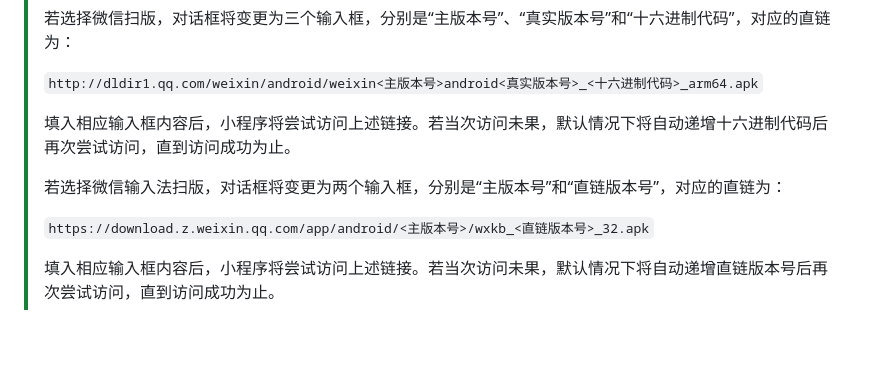
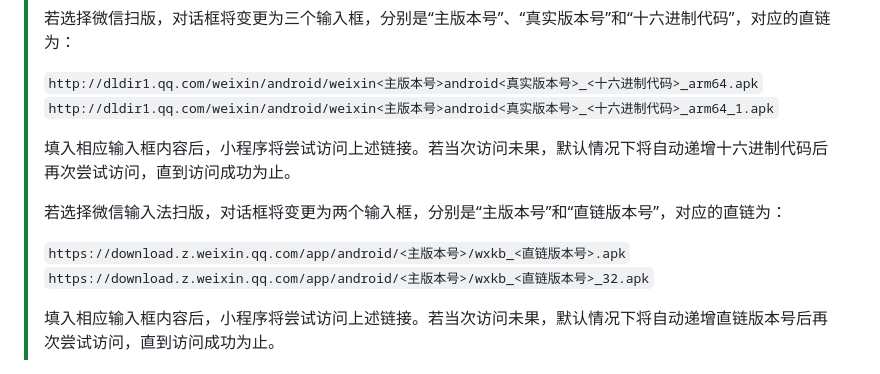
Before and after one commit to ArcticFoxPro/QQVersionListTool-WeChatMiniProgram, a Markdown page: README.md, the part around the change. GitHub-like rendering; blank space fills up the shorter version.

Commit message:
docs(README): 更新微信扫版和输入法扫版的 APK 下载链接格式
- 在微信扫版部分添加了新的 APK 下载链接格式
- 在微信输入法扫版部分更新了 APK 下载链接格式

```diff
--- a/README.md
+++ b/README.md
@@ -122,11 +122,13 @@ QQ 版本列表 Vigor for WeChat MiniProgram 是一个使用 TDesign 组件库
 > 若选择微信扫版，对话框将变更为三个输入框，分别是“主版本号”、“真实版本号”和“十六进制代码”，对应的直链为：
 >
 > `http://dldir1.qq.com/weixin/android/weixin<主版本号>android<真实版本号>_<十六进制代码>_arm64.apk`
+> `http://dldir1.qq.com/weixin/android/weixin<主版本号>android<真实版本号>_<十六进制代码>_arm64_1.apk`
 >
 > 填入相应输入框内容后，小程序将尝试访问上述链接。若当次访问未果，默认情况下将自动递增十六进制代码后再次尝试访问，直到访问成功为止。
 >
 > 若选择微信输入法扫版，对话框将变更为两个输入框，分别是“主版本号”和“直链版本号”，对应的直链为：
 >
+> `https://download.z.weixin.qq.com/app/android/<主版本号>/wxkb_<直链版本号>.apk`
 > `https://download.z.weixin.qq.com/app/android/<主版本号>/wxkb_<直链版本号>_32.apk`
 >
 > 填入相应输入框内容后，小程序将尝试访问上述链接。若当次访问未果，默认情况下将自动递增直链版本号后再次尝试访问，直到访问成功为止。
```
